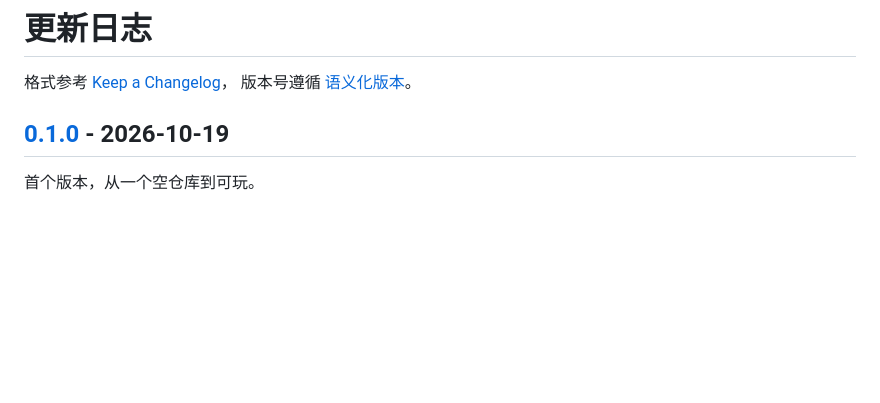
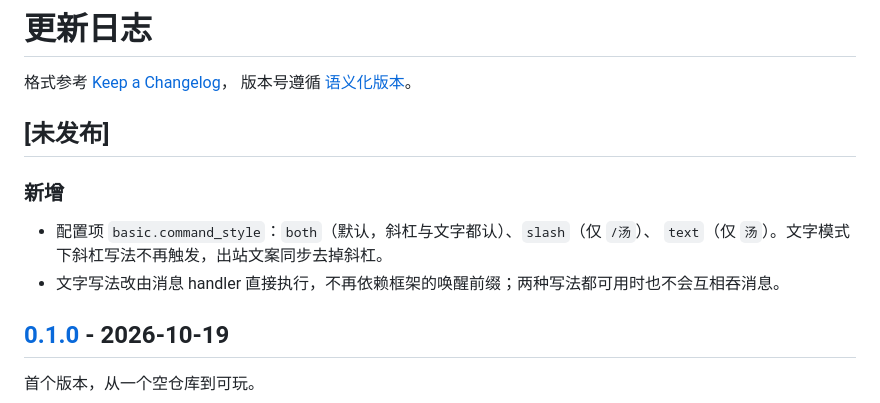
Before and after one commit to link0518/astrbot_plugin_situation_puzzle, a Markdown page: CHANGELOG.md, the part around the change. Drawn GitHub-style; blank space fills up the shorter version.

```diff
--- a/CHANGELOG.md
+++ b/CHANGELOG.md
@@ -2,6 +2,14 @@
 
 格式参考 [Keep a Changelog](https://keepachangelog.com/zh-CN/1.1.0/)，
 版本号遵循 [语义化版本](https://semver.org/lang/zh-CN/)。
+
+## [未发布]
+
+### 新增
+
+- 配置项 `basic.command_style`：`both`（默认，斜杠与文字都认）、`slash`（仅 `/汤`）、
+  `text`（仅 `汤`）。文字模式下斜杠写法不再触发，出站文案同步去掉斜杠。
+- 文字写法改由消息 handler 直接执行，不再依赖框架的唤醒前缀；两种写法都可用时也不会互相吞消息。
 
 ## [0.1.0] - 2026-10-19
 
```
Also changed, not shown: README.md (+4 -1 lines), docs/screenshots/settings.png, 8 other files.
